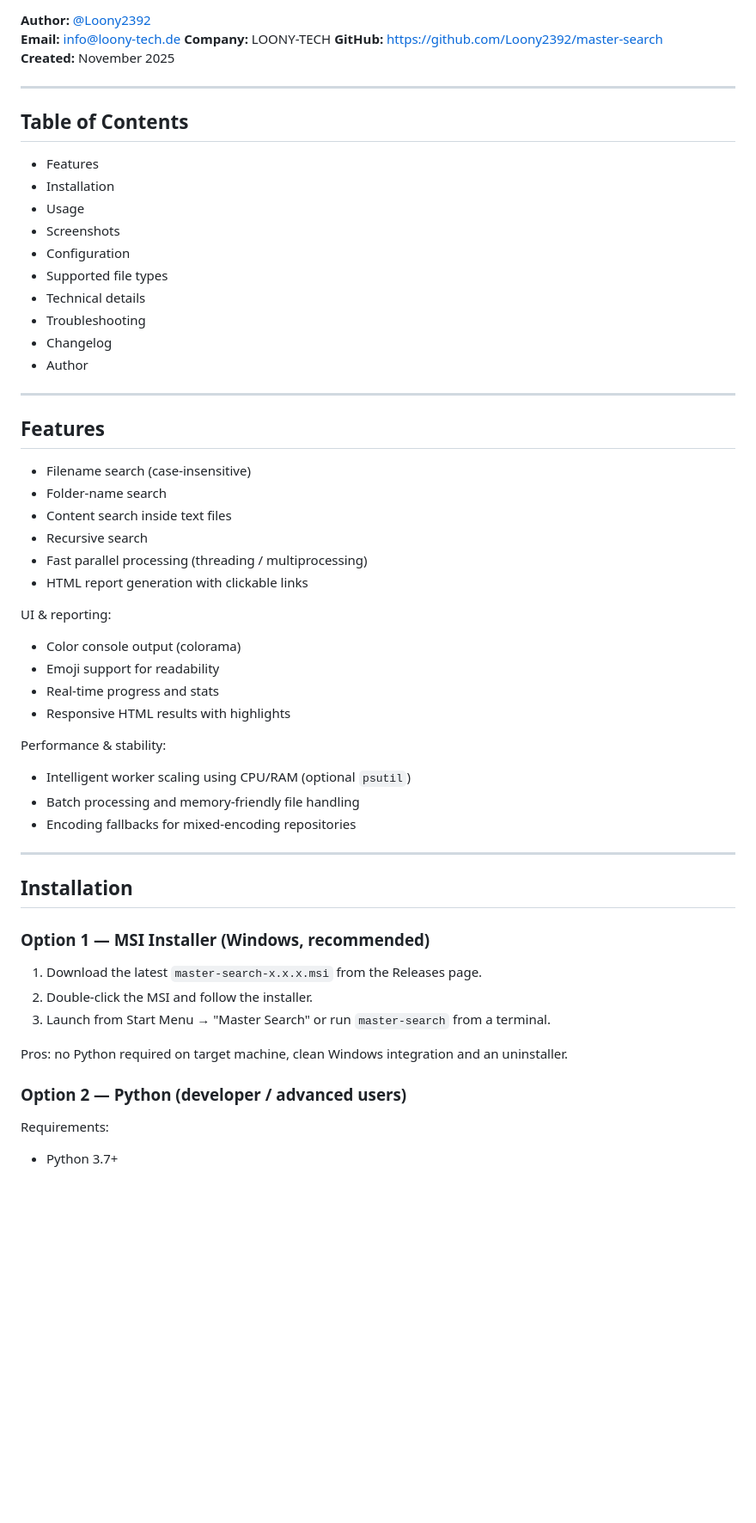
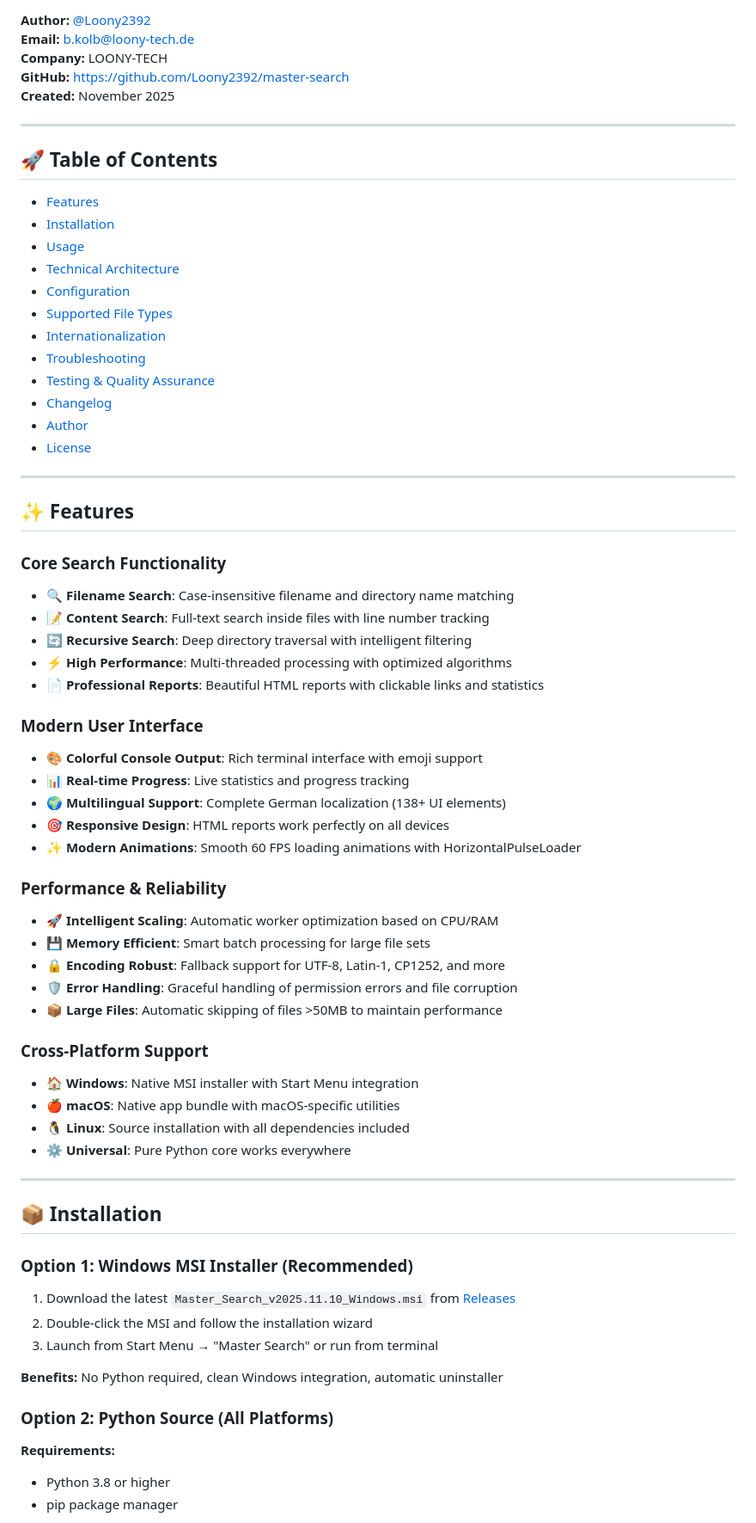
Before and after one commit to Loony2392/master-search, a Markdown page: README.md, the part around one of its changes. Shown at 86% size. Rendered like a GitHub page; blank space fills up the shorter version.

Commit message:
Update README.md for version 2025.11.10: Enhance features, improve installation instructions, and add comprehensive support details

```diff
--- a/README.md
+++ b/README.md
@@ -8,62 +10,74 @@
 ![Platform](https://img.shields.io/badge/platform-Windows%20%7C%20Linux%20%7C%20macOS-lightgrey.svg)
 
 **Author:** [@Loony2392](https://github.com/Loony2392)
-**Email:** info@loony-tech.de
+**Email:** b.kolb@loony-tech.de
 **Company:** LOONY-TECH
 **GitHub:** https://github.com/Loony2392/master-search
 **Created:** November 2025
 
 ---
 
-## Table of Contents
+## 🚀 Table of Contents
 
-- Features
-- Installation
-- Usage
-- Screenshots
-- Configuration
-- Supported file types
-- Technical details
-- Troubleshooting
-- Changelog
-- Author
+- [Features](#-features)
+- [Installation](#-installation)
+- [Usage](#-usage)
+- [Technical Architecture](#-technical-architecture)
+- [Configuration](#-configuration)
+- [Supported File Types](#-supported-file-types)
+- [Internationalization](#-internationalization)
+- [Troubleshooting](#-troubleshooting)
+- [Testing & Quality Assurance](#-testing--quality-assurance)
+- [Changelog](#-changelog)
+- [Author](#-author)
+- [License](#-license)
 
 ---
 
-## Features
+## ✨ Features
 
-- Filename search (case-insensitive)
-- Folder-name search
-- Content search inside text files
-- Recursive search
-- Fast parallel processing (threading / multiprocessing)
-- HTML report generation with clickable links
+### Core Search Functionality
+- **🔍 Filename Search**: Case-insensitive filename and directory name matching
+- **📝 Content Search**: Full-text search inside files with line number tracking
+- **🔄 Recursive Search**: Deep directory traversal with intelligent filtering
+- **⚡ High Performance**: Multi-threaded processing with optimized algorithms
+- **📄 Professional Reports**: Beautiful HTML reports with clickable links and statistics
 
-UI & reporting:
-- Color console output (colorama)
-- Emoji support for readability
-- Real-time progress and stats
-- Responsive HTML results with highlights
+### Modern User Interface
+- **🎨 Colorful Console Output**: Rich terminal interface with emoji support
+- **📊 Real-time Progress**: Live statistics and progress tracking
+- **🌍 Multilingual Support**: Complete German localization (138+ UI elements)
+- **🎯 Responsive Design**: HTML reports work perfectly on all devices
+- **✨ Modern Animations**: Smooth 60 FPS loading animations with HorizontalPulseLoader
 
-Performance & stability:
-- Intelligent worker scaling using CPU/RAM (optional `psutil`)
-- Batch processing and memory-friendly file handling
-- Encoding fallbacks for mixed-encoding repositories
+### Performance & Reliability
+- **🚀 Intelligent Scaling**: Automatic worker optimization based on CPU/RAM
+- **💾 Memory Efficient**: Smart batch processing for large file sets
+- **🔒 Encoding Robust**: Fallback support for UTF-8, Latin-1, CP1252, and more
+- **🛡️ Error Handling**: Graceful handling of permission errors and file corruption
+- **📦 Large Files**: Automatic skipping of files >50MB to maintain performance
+
+### Cross-Platform Support
+- **🏠 Windows**: Native MSI installer with Start Menu integration
+- **🍎 macOS**: Native app bundle with macOS-specific utilities
+- **🐧 Linux**: Source installation with all dependencies included
+- **⚙️ Universal**: Pure Python core works everywhere
 
 ---
 
-## Installation
+## 📦 Installation
 
-### Option 1 — MSI Installer (Windows, recommended)
+### Option 1: Windows MSI Installer (Recommended)
 
-1. Download the latest `master-search-x.x.x.msi` from the Releases page.
-2. Double-click the MSI and follow the installer.
-3. Launch from Start Menu → "Master Search" or run `master-search` from a terminal.
+1. Download the latest `Master_Search_v2025.11.10_Windows.msi` from [Releases](https://github.com/Loony2392/master-search/releases)
+2. Double-click the MSI and follow the installation wizard
+3. Launch from Start Menu → "Master Search" or run from terminal
 
-Pros: no Python required on target machine, clean Windows integration and an uninstaller.
+**Benefits:** No Python required, clean Windows integration, automatic uninstaller
 
-### Option 2 — Python (developer / advanced users)
+### Option 2: Python Source (All Platforms)
 
-Requirements:
-- Python 3.7+
+**Requirements:**
+- Python 3.8 or higher
+- pip package manager
 
```
Also changed, not shown: other parts of README.md (+368 -234 lines).
